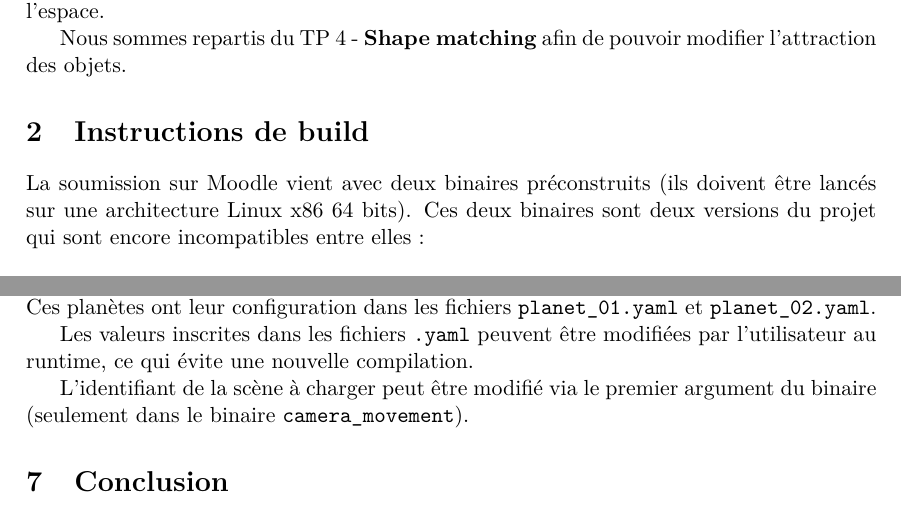
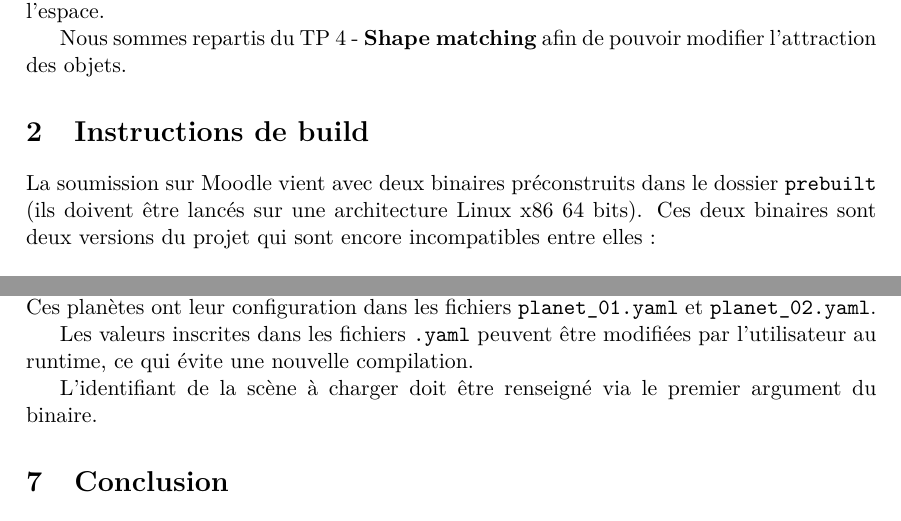
Before and after one commit to Melwan1/SMG-Remake, a LaTeX document (report/main.tex): two parts of pages 1 and 5 of 5, joined at a grey line, cut so that both start at the same text. Compiled offline with pdfLaTeX.

Commit message:
feat: finish report

```diff
--- a/report/main.tex
+++ b/report/main.tex
@@ -32,7 +32,7 @@ Nous sommes repartis du TP 4 - \textbf{Shape matching} afin de pouvoir modifier
 
 \section{Instructions de build}
 
-La soumission sur Moodle vient avec deux binaires préconstruits (ils doivent être lancés sur une architecture Linux x86 64 bits). Ces deux binaires sont deux versions du projet qui sont encore incompatibles entre elles :
+La soumission sur Moodle vient avec deux binaires préconstruits dans le dossier \mintinline{bash}{prebuilt} (ils doivent être lancés sur une architecture Linux x86 64 bits). Ces deux binaires sont deux versions du projet qui sont encore incompatibles entre elles :
 
 \begin{itemize}
     \item la version \mintinline{text}{camera_movement} fixe la caméra à proximité du joueur,
@@ -197,7 +197,7 @@ dans le fichier de scène importe les planètes ayant pour identifiants 1 et 2 d
 
 Les valeurs inscrites dans les fichiers \mintinline{text}{.yaml} peuvent être modifiées par l'utilisateur au runtime, ce qui évite une nouvelle compilation.
 
-L'identifiant de la scène à charger peut être modifié via le premier argument du binaire (seulement dans le binaire \mintinline{text}{camera_movement}).
+L'identifiant de la scène à charger doit être renseigné via le premier argument du binaire.
 
 \section{Conclusion}
 
```
